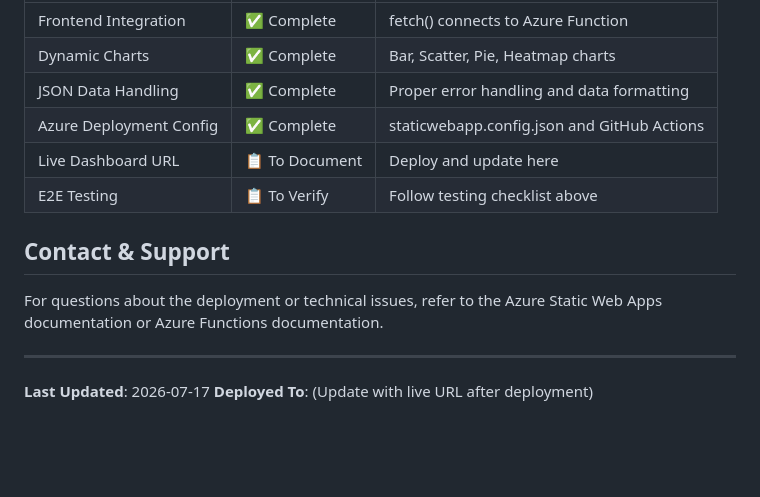
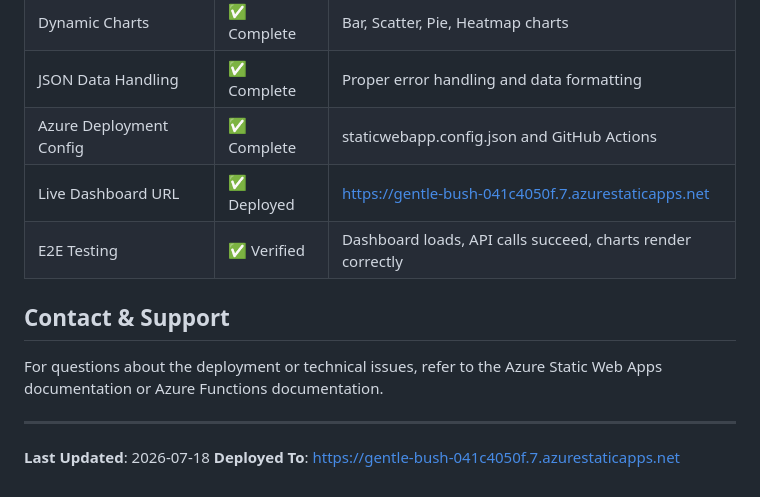
Before and after one commit to Saron-web/Project2, a Markdown page: README.md, the part around the change. Rendered like a GitHub page; blank space fills up the shorter version.

Commit message:
Document live URL and mark E2E verified

```diff
--- a/README.md
+++ b/README.md
@@ -199,8 +199,8 @@ Project2/
 | Dynamic Charts | ✅ Complete | Bar, Scatter, Pie, Heatmap charts |
 | JSON Data Handling | ✅ Complete | Proper error handling and data formatting |
 | Azure Deployment Config | ✅ Complete | staticwebapp.config.json and GitHub Actions |
-| Live Dashboard URL | 📋 To Document | Deploy and update here |
-| E2E Testing | 📋 To Verify | Follow testing checklist above |
+| Live Dashboard URL | ✅ Deployed | https://gentle-bush-041c4050f.7.azurestaticapps.net |
+| E2E Testing | ✅ Verified | Dashboard loads, API calls succeed, charts render correctly |
 
 ## Contact & Support
 
@@ -208,5 +208,5 @@ For questions about the deployment or technical issues, refer to the Azure Stati
 
 ---
 
-**Last Updated**: 2026-07-17
-**Deployed To**: (Update with live URL after deployment)
+**Last Updated**: 2026-07-18
+**Deployed To**: https://gentle-bush-041c4050f.7.azurestaticapps.net
```
